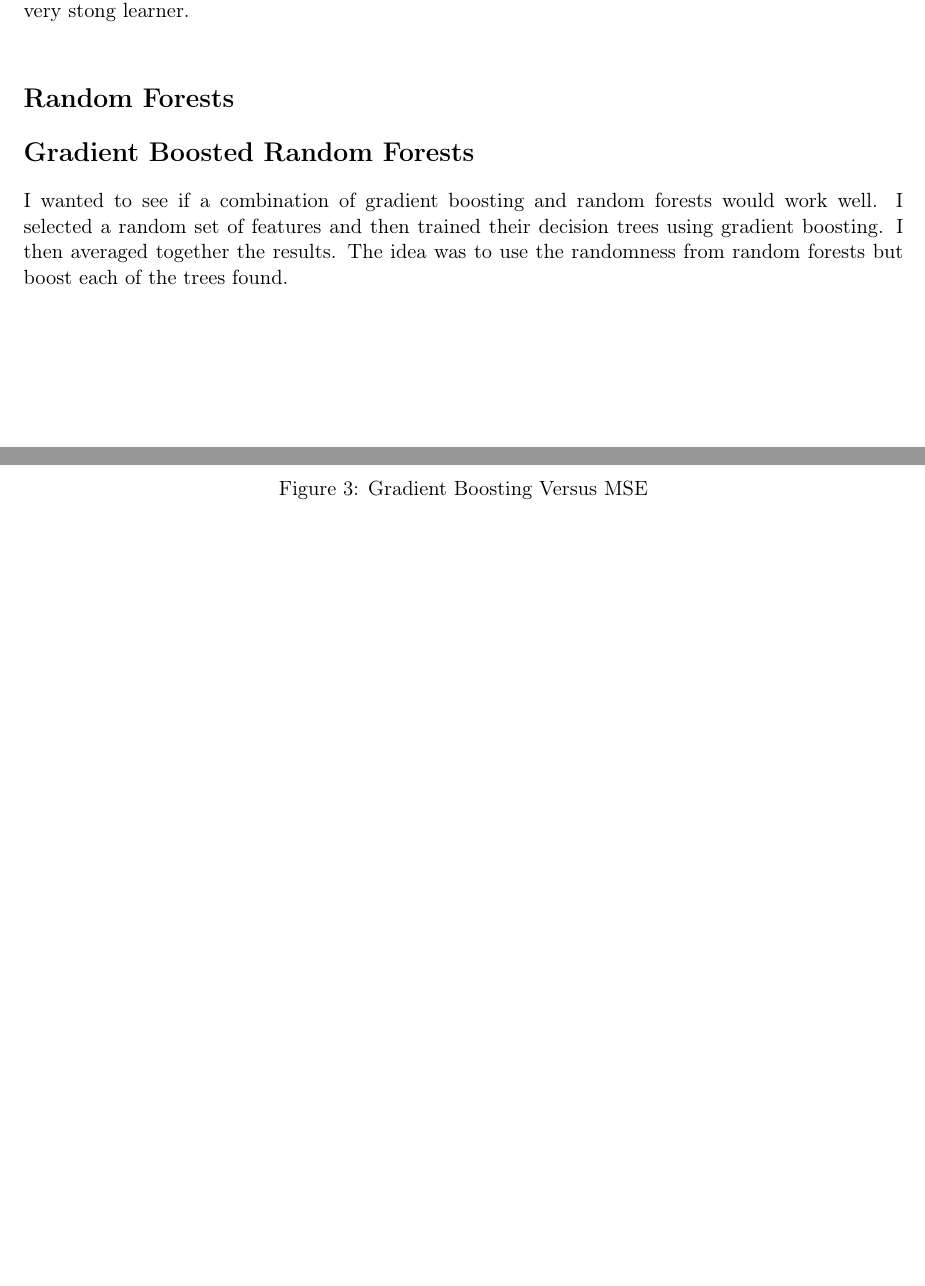
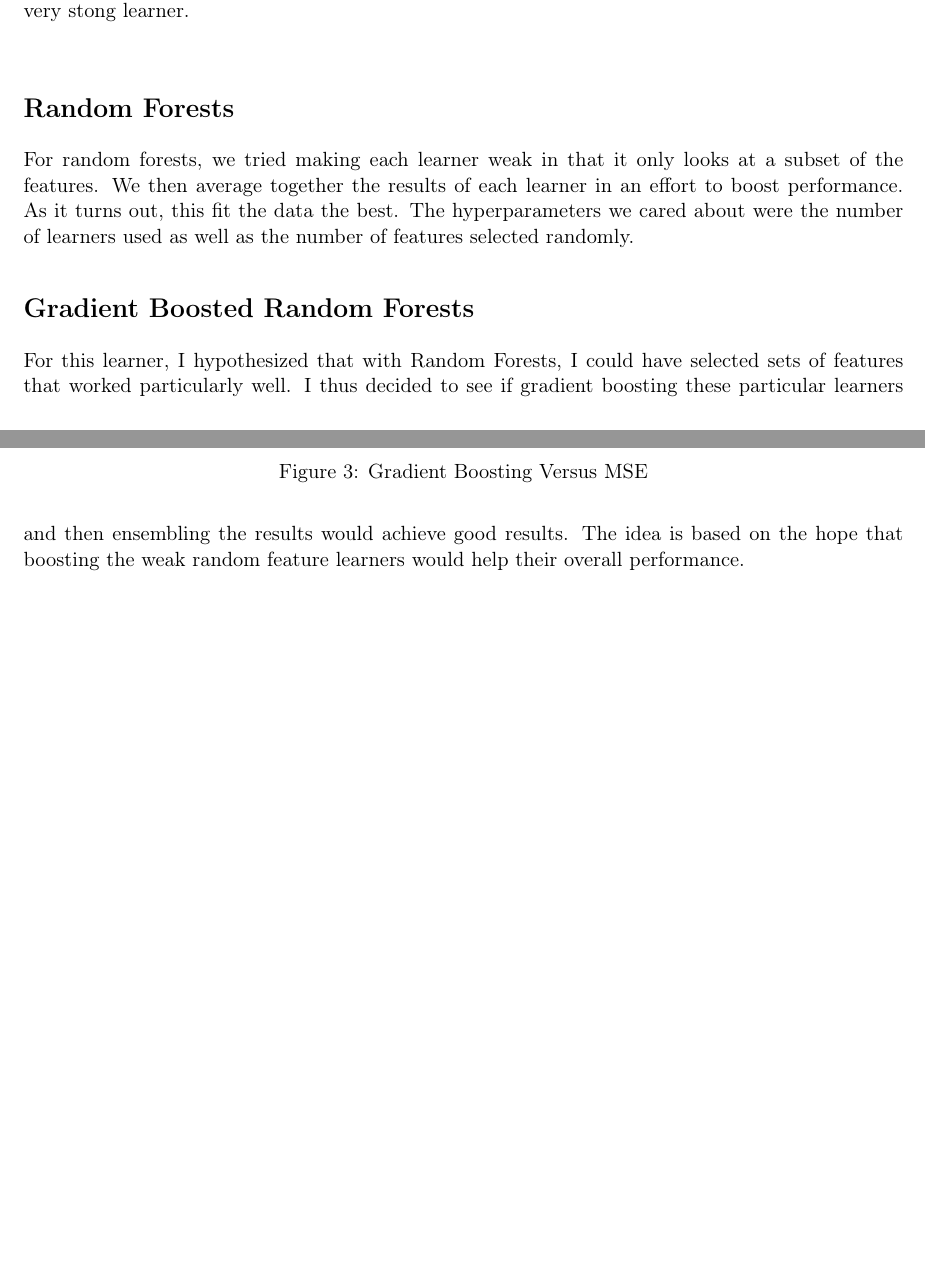
Before and after one commit to uci-cbcl/Rainfall, a LaTeX document (zach/writeUpZach.tex): two parts of pages 2 and 3 of 3, joined at a grey line, cut so that both start at the same text, the shorter picture padded with empty space. Compiled offline with pdfLaTeX.

Commit message:
more random forest stuff done

```diff
--- a/zach/writeUpZach.tex
+++ b/zach/writeUpZach.tex
@@ -83,11 +83,11 @@ For Gradient Boosting, the goal is to combine together weak decision trees by bo
 
 \section*{Random Forests}
 
-
+For random forests, we tried making each learner weak in that it only looks at a subset of the features. We then average together the results of each learner in an effort to boost performance. As it turns out, this fit the data the best. The hyperparameters we cared about were the number of learners used as well as the number of features selected randomly.
 
 \section*{Gradient Boosted Random Forests}
 
-I wanted to see if a combination of gradient boosting and random forests would work well. I selected a random set of features and then trained their decision trees using gradient boosting. I then averaged together the results. The idea was to use the randomness from random forests but boost each of the trees found.
+For this learner, I hypothesized that with Random Forests, I could have selected sets of features that worked particularly well. I thus decided to see if gradient boosting these particular learners and then ensembling the results would achieve good results. The idea is based on the hope that boosting the weak random feature learners would help their overall performance.
 
 
 \end{document}
```
